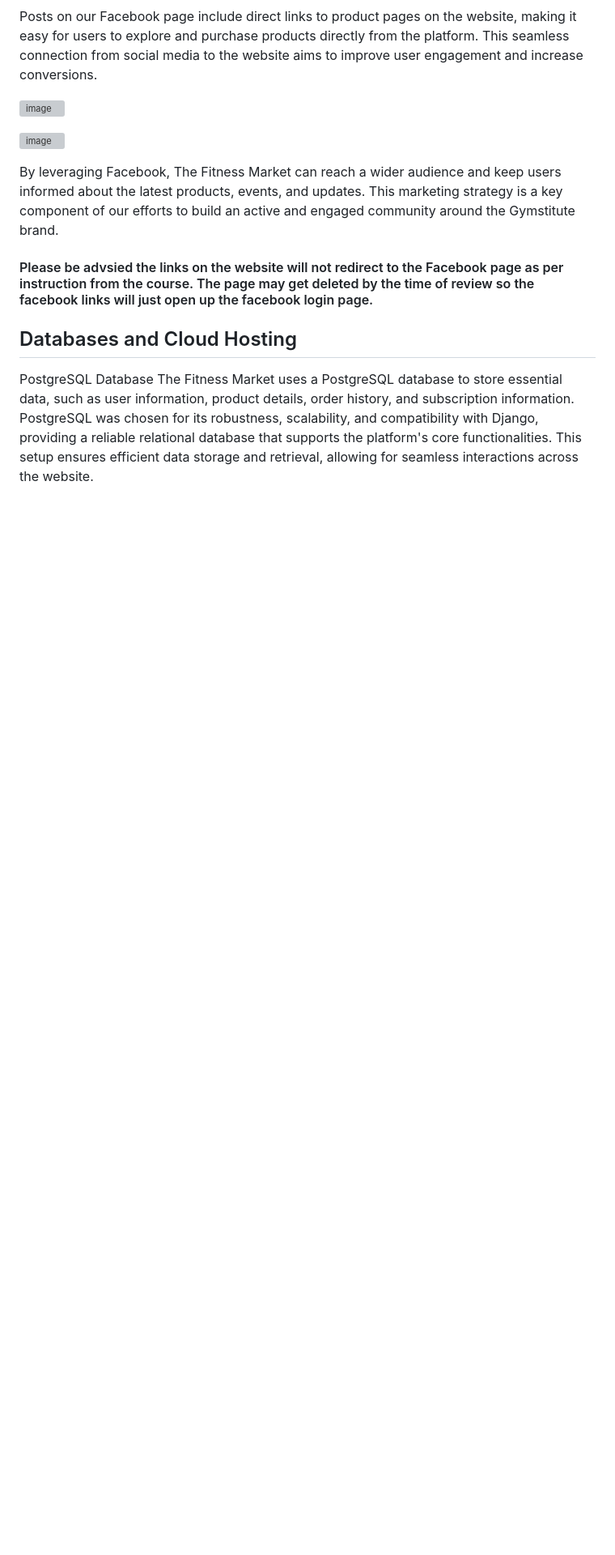
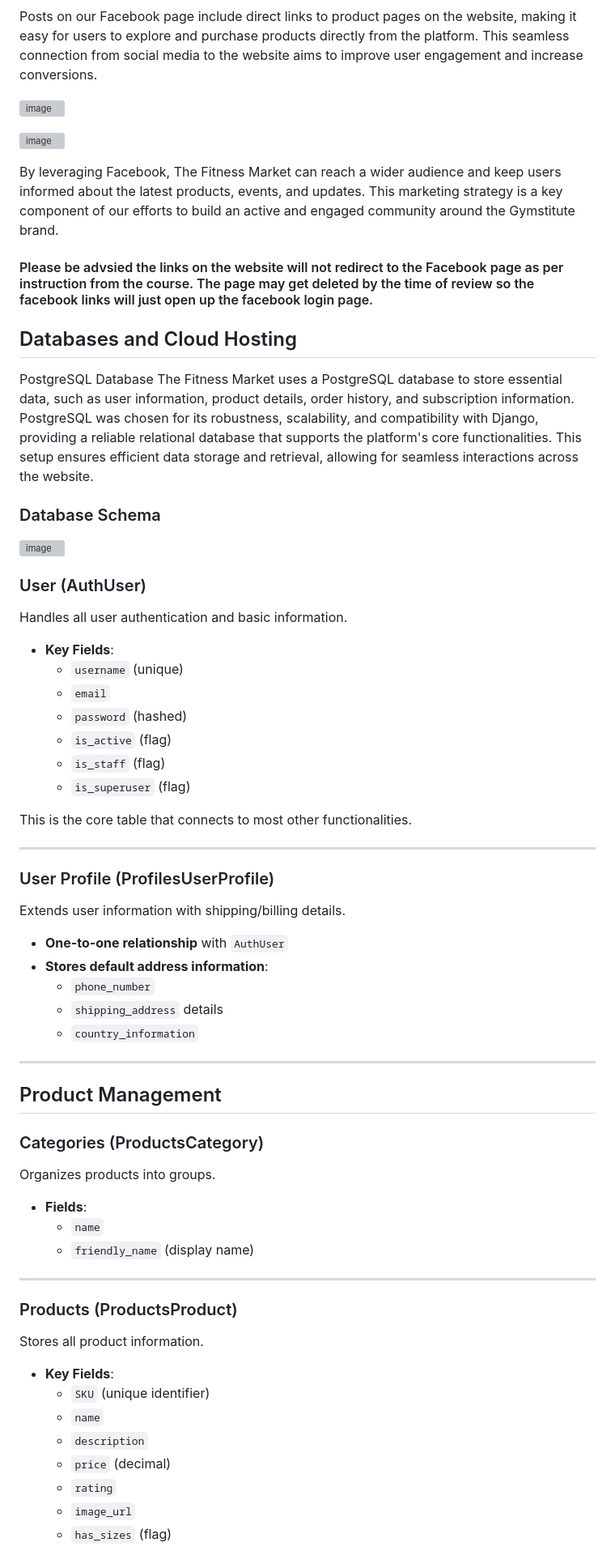
Before and after one commit to cmoynan/The-Fitness-Market, a Markdown page: README.md, the part around the change printed below. Shown: that part at 81% size. Drawn GitHub-style; blank space fills up the shorter version; grey boxes are pictures that could not be loaded.

```diff
--- a/README.md
+++ b/README.md
@@ -640,3 +644,56 @@ By leveraging Facebook, The Fitness Market can reach a wider audience and keep u
 PostgreSQL Database
 The Fitness Market uses a PostgreSQL database to store essential data, such as user information, product details, order history, and subscription information. PostgreSQL was chosen for its robustness, scalability, and compatibility with Django, providing a reliable relational database that supports the platform's core functionalities. This setup ensures efficient data storage and retrieval, allowing for seamless interactions across the website.
 
+### Database Schema
+
+![image](https://github.com/user-attachments/assets/c4092975-0a9a-4f7c-aae1-9682e0ea1531)
+
+### User (AuthUser)
+
+Handles all user authentication and basic information.
+- **Key Fields**:
+  - `username` (unique)
+  - `email`
+  - `password` (hashed)
+  - `is_active` (flag)
+  - `is_staff` (flag)
+  - `is_superuser` (flag)
+
+This is the core table that connects to most other functionalities.
+
+---
+
+### User Profile (ProfilesUserProfile)
+
+Extends user information with shipping/billing details.
+- **One-to-one relationship** with `AuthUser`
+- **Stores default address information**:
+  - `phone_number`
+  - `shipping_address` details
+  - `country_information`
+
+---
+
+## Product Management
+
+### Categories (ProductsCategory)
+
+Organizes products into groups.
+- **Fields**:
+  - `name`
+  - `friendly_name` (display name)
+
+---
+
+### Products (ProductsProduct)
+
+Stores all product information.
+- **Key Fields**:
+  - `SKU` (unique identifier)
+  - `name`
+  - `description`
+  - `price` (decimal)
+  - `rating`
+  - `image_url`
+  - `has_sizes` (flag)
+
```
Also changed, not shown: other parts of README.md (+140 -1 lines).
